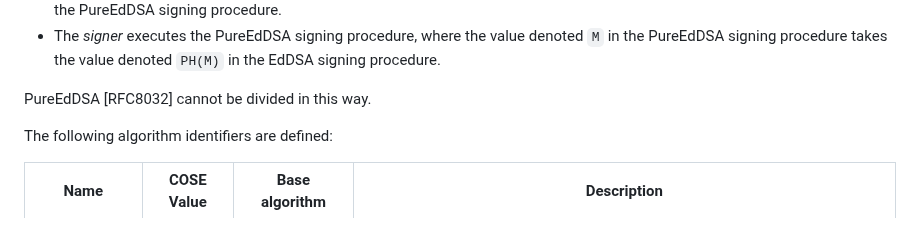
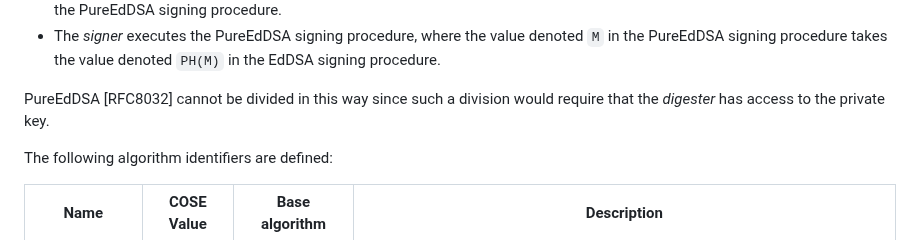
Before and after one commit to Yubico/arkg-rfc, a Markdown page: draft-bradleylundberg-cfrg-arkg.md, the part around the change. Drawn GitHub-style.

Commit message:
TMP: Elaborate on why two-party PureEdDSA is impossible

```diff
--- a/draft-bradleylundberg-cfrg-arkg.md
+++ b/draft-bradleylundberg-cfrg-arkg.md
@@ -1137,7 +1137,8 @@ of the steps of the HashEdDSA signing algorithm [RFC8032]:
   where the value denoted `M` in the PureEdDSA signing procedure
   takes the value denoted `PH(M)` in the EdDSA signing procedure.
 
-PureEdDSA [RFC8032] cannot be divided in this way.
+PureEdDSA [RFC8032] cannot be divided in this way
+since such a division would require that the _digester_ has access to the private key.
 
 The following algorithm identifiers are defined:
 
```
